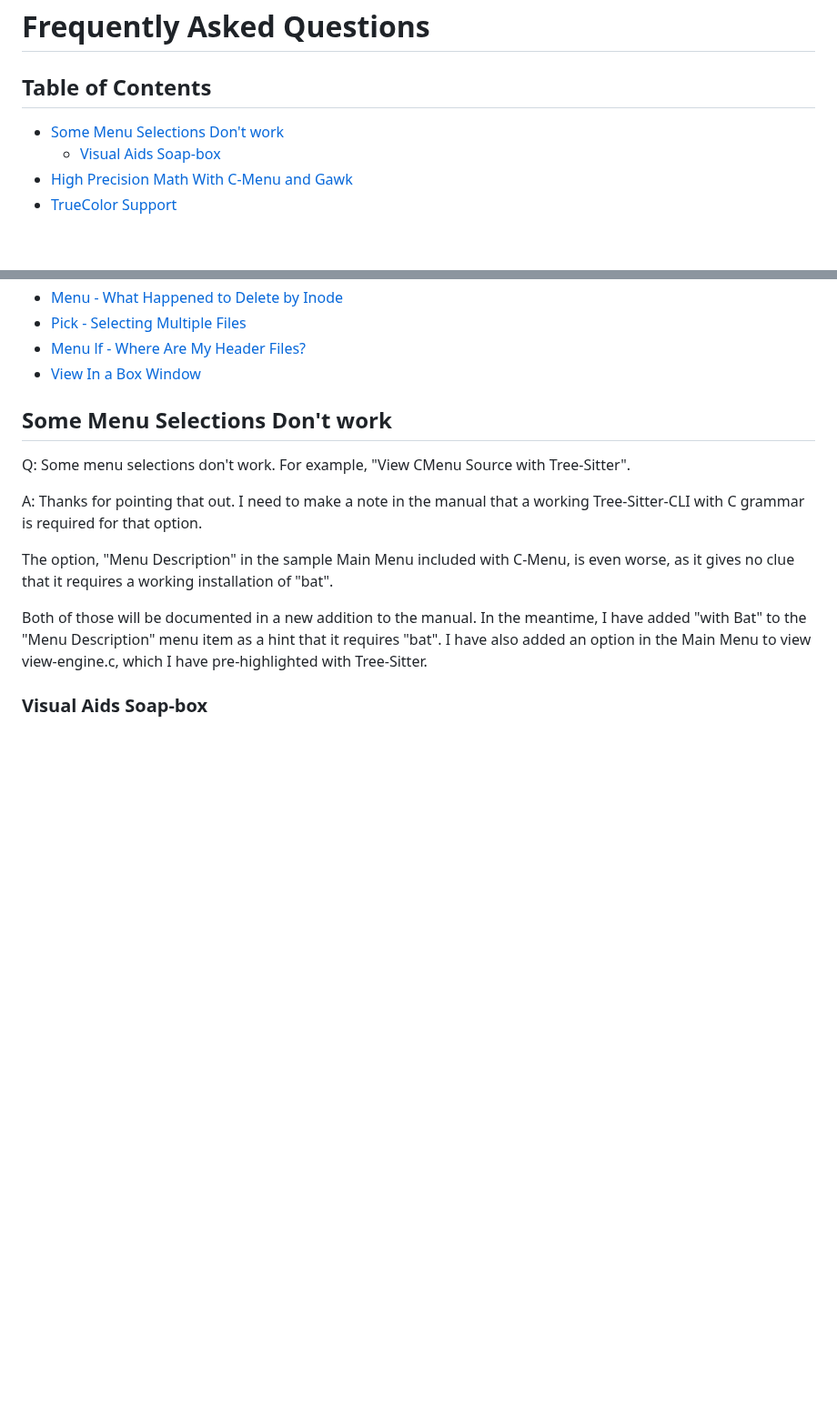
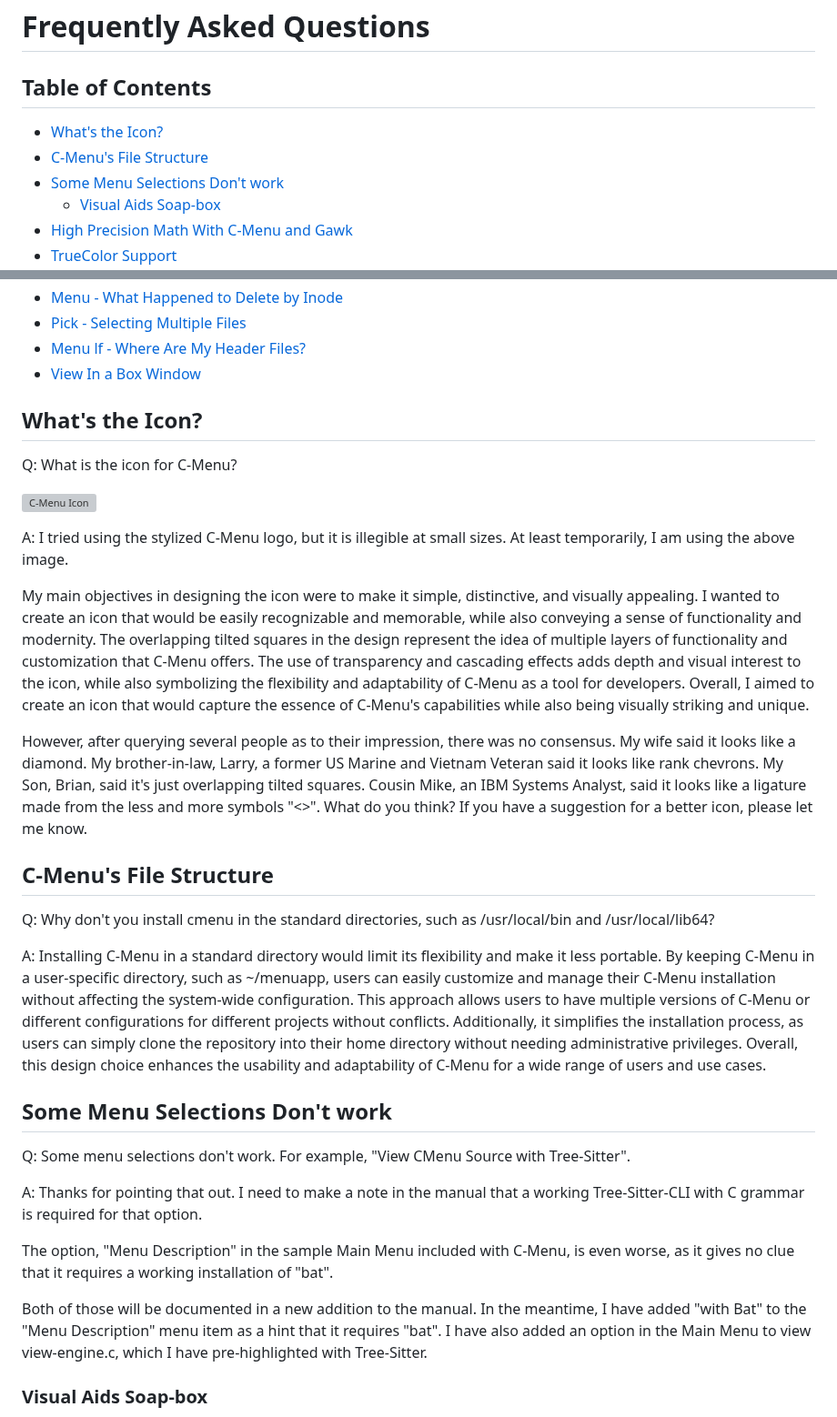
Before and after one commit to BillWaller/C-Menu, a Markdown page: FAQ.md, 2 parts joined by grey strips. Shown at 91% size. Rendered like a GitHub page; blank space fills up the shorter version; grey boxes are pictures that could not be loaded.

Commit message:
Documentation Updates

```diff
--- a/FAQ.md
+++ b/FAQ.md
@@ -4,6 +4,8 @@
 
 <!-- mtoc-start -->
 
+* [What's the Icon?](#whats-the-icon)
+* [C-Menu's File Structure](#c-menus-file-structure)
 * [Some Menu Selections Don't work](#some-menu-selections-dont-work)
   * [Visual Aids Soap-box](#visual-aids-soap-box)
 * [High Precision Math With C-Menu and Gawk](#high-precision-math-with-c-menu-and-gawk)
@@ -28,6 +30,30 @@
 * [View In a Box Window](#view-in-a-box-window)
 
 <!-- mtoc-end -->
+
+## What's the Icon?
+
+Q: What is the icon for C-Menu?
+
+![C-Menu Icon](screenshots/decision256.png)
+
+A: I tried using the stylized C-Menu logo, but it is illegible at small sizes.
+At least temporarily, I am using the above image.
+
+My main objectives in designing the icon were to make it simple, distinctive, and visually appealing. I wanted to create an icon that would be easily recognizable and memorable, while also conveying a sense of functionality and modernity. The overlapping tilted squares in the design represent the idea of multiple layers of functionality and customization that C-Menu offers. The use of transparency and cascading effects adds depth and visual interest to the icon, while also symbolizing the flexibility and adaptability of C-Menu as a tool for developers. Overall, I aimed to create an icon that would capture the essence of C-Menu's capabilities while also being visually striking and unique.
+
+However, after querying several people as to their impression, there was no
+consensus. My wife said it looks like a diamond. My brother-in-law, Larry, a
+former US Marine and Vietnam Veteran said it looks like rank chevrons. My Son,
+Brian, said it's just overlapping tilted squares. Cousin Mike, an IBM Systems
+Analyst, said it looks like a ligature made from the less and more symbols "<>".
+What do you think? If you have a suggestion for a better icon, please let me know.
+
+## C-Menu's File Structure
+
+Q: Why don't you install cmenu in the standard directories, such as /usr/local/bin and /usr/local/lib64?
+
+A: Installing C-Menu in a standard directory would limit its flexibility and make it less portable. By keeping C-Menu in a user-specific directory, such as ~/menuapp, users can easily customize and manage their C-Menu installation without affecting the system-wide configuration. This approach allows users to have multiple versions of C-Menu or different configurations for different projects without conflicts. Additionally, it simplifies the installation process, as users can simply clone the repository into their home directory without needing administrative privileges. Overall, this design choice enhances the usability and adaptability of C-Menu for a wide range of users and use cases.
 
 ## Some Menu Selections Don't work
 
```
